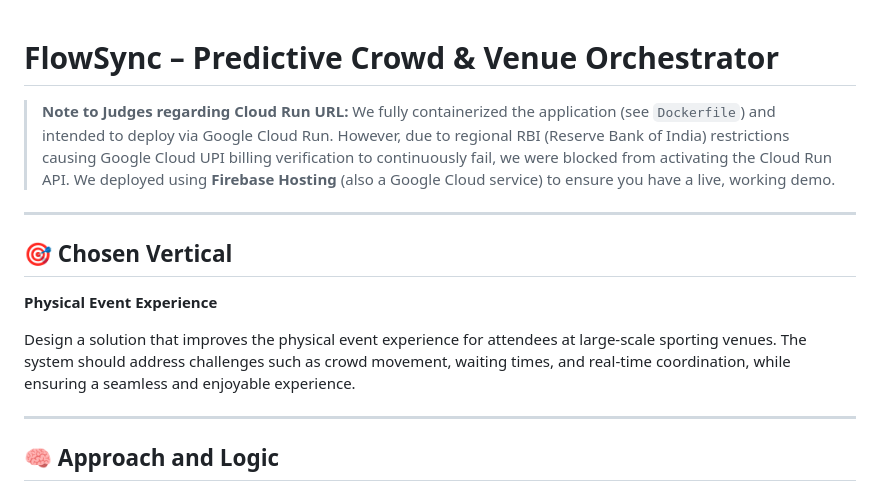
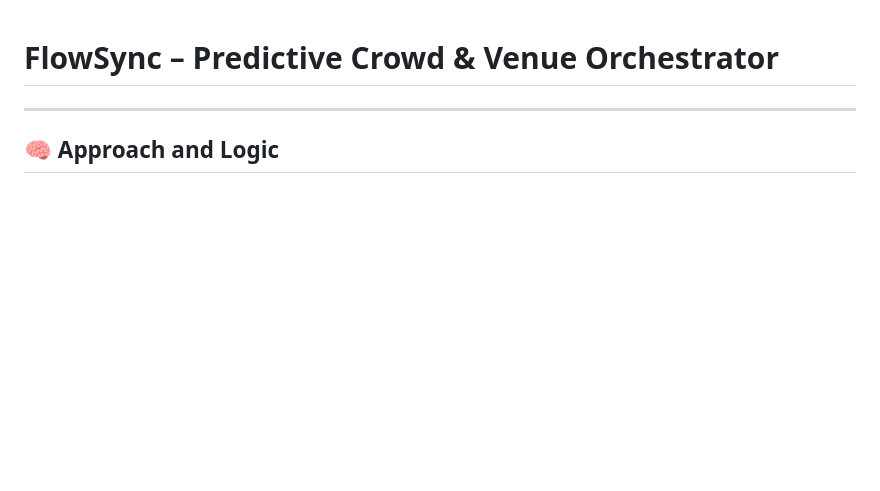
Before and after one commit to techierizz/FlowSync, a Markdown page: README.md, the part around one of its changes. Drawn GitHub-style; blank space fills up the shorter version.

```diff
--- a/README.md
+++ b/README.md
@@ -1,14 +1,4 @@
 # FlowSync – Predictive Crowd & Venue Orchestrator
-
-> **Note to Judges regarding Cloud Run URL:** We fully containerized the application (see `Dockerfile`) and intended to deploy via Google Cloud Run. However, due to regional RBI (Reserve Bank of India) restrictions causing Google Cloud UPI billing verification to continuously fail, we were blocked from activating the Cloud Run API. We deployed using **Firebase Hosting** (also a Google Cloud service) to ensure you have a live, working demo.
-
----
-
-## 🎯 Chosen Vertical
-
-**Physical Event Experience**
-
-Design a solution that improves the physical event experience for attendees at large-scale sporting venues. The system should address challenges such as crowd movement, waiting times, and real-time coordination, while ensuring a seamless and enjoyable experience.
 
 ---
 
```
Also changed, not shown: other parts of README.md (+0 -12 lines).
